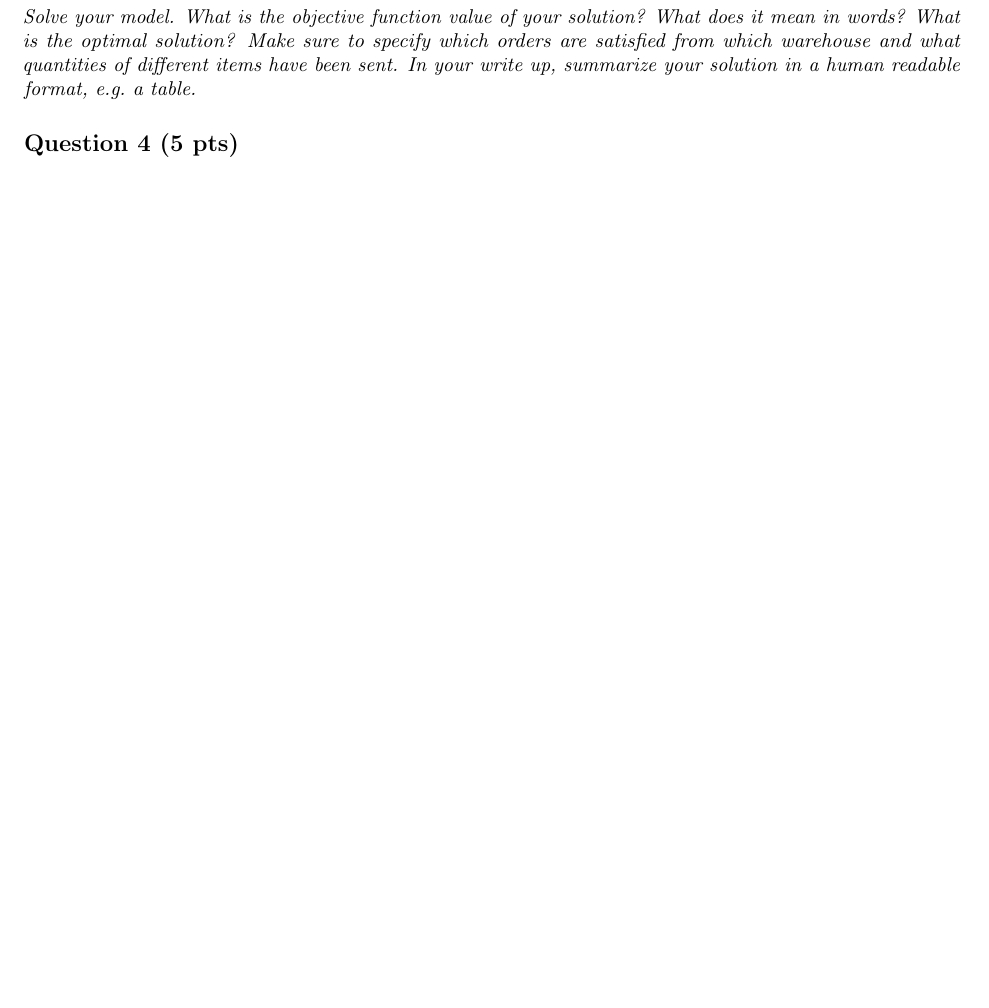
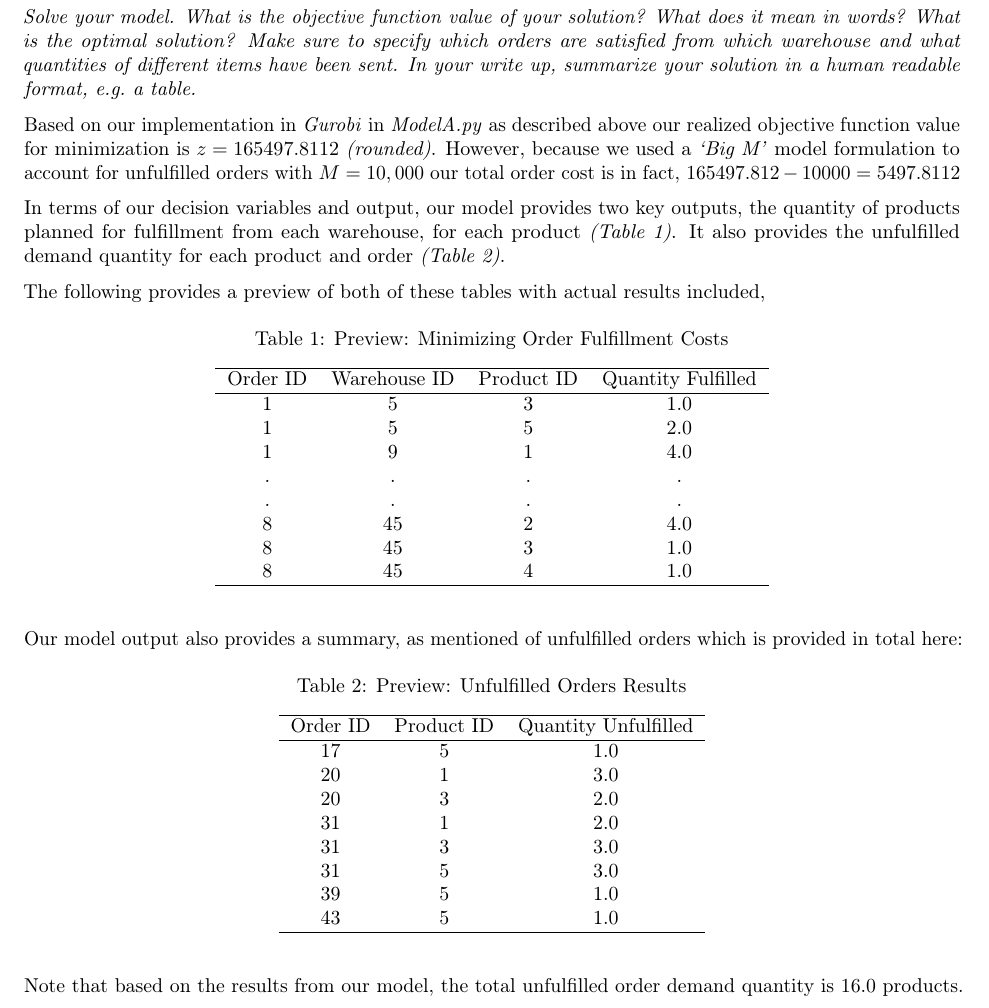
Before and after one commit to pewilliams/isye6669-f20-t7, an R Markdown document (report/Team 7 Report - ISyE 6669 - F20.Rmd): part of page 5 of 6 before the commit and part of page 5 of 7 after it, cut so that both start at the same text, the shorter picture padded with empty space. Rendered offline with R 4.5, knitr and Pandoc, then LaTeX, with nearby package versions.

Commit message:
adding question 3 draft for review

```diff
--- a/report/Team 7 Report - ISyE 6669 - F20.Rmd
+++ b/report/Team 7 Report - ISyE 6669 - F20.Rmd
@@ -16,6 +16,10 @@ header-includes:
 - \postauthor{\end{flushleft}}
 - \predate{\begin{flushleft}}
 - \postdate{\end{flushleft}}
+- \usepackage{float}
+- \usepackage{caption}
+- \usepackage{amsmath}
+- \captionsetup[table]{skip=8pt}
 fontsize: 10pt
 fontfamily: helvet
 ---
@@ -121,6 +124,56 @@ Note that for the purposed of *Gurobi* implementation, all variables in this ini
 
 *Solve your model. What is the objective function value of your solution? What does it mean in words? What is the optimal solution? Make sure to specify which orders are satisfied from which warehouse and what quantities of different items have been sent. In your write up, summarize your solution in a human readable format, e.g. a table.*
 
+Based on our implementation in *Gurobi* in *ModelA.py* as described above our realized objective function value for minimization is $z = 165497.8112$ *(rounded)*. However, because we used a *'Big M'* model formulation to account for unfulfilled orders with $M=10,000$ our total order cost is in fact, $165497.812 - 10000 = 5497.8112$
+
+In terms of our decision variables and output, our model provides two key outputs, the quantity of products planned for fulfillment from each warehouse, for each product *(Table 1)*. It also provides the unfulfilled demand quantity for each product and order *(Table 2)*.
+
+The following provides a preview of both of these tables with actual results included,
+
+\begin{table}[H]
+\centering
+\caption{Preview: Minimizing Order Fulfillment Costs}
+\begin{tabular}{cccc}
+\hline
+Order ID & Warehouse ID & Product ID &  Quantity Fulfilled \\
+\hline
+1	&   5 &	 3	& 1.0  \\
+1	& 5	& 5	& 2.0 \\
+1	& 9	& 1	& 4.0  \\
+.	& .	& .	& .  \\
+.	& .	& .	& .  \\
+8	& 45	& 2	& 4.0 \\
+8	& 45	& 3	& 1.0 \\
+8	 & 45	& 4	& 1.0 \\
+\hline
+\end{tabular}
+\end{table}
+
+Our model output also provides a summary, as mentioned of unfulfilled orders which is provided in total here:
+
+\begin{table}[H]
+\centering
+\caption{Preview: Unfulfilled Orders Results}
+\begin{tabular}{ccc}
+\hline
+Order ID & Product ID &  Quantity Unfulfilled \\
+\hline
+17	& 5	& 1.0 \\
+20	& 1	& 3.0  \\
+20	& 3	& 2.0 \\
+31	& 1	& 2.0 \\
+31	& 3	& 3.0 \\
+31	& 5	& 3.0 \\
+39	& 5	& 1.0 \\
+43	& 5	& 1.0 \\
+\hline
+\end{tabular}
+\end{table}
+
+Note that based on the results from our model, the total unfulfilled order demand quantity is $16.0$ products.
+
+\newpage
+
 ##  Question 4 (5 pts)
 
 *Notice that all orders in the data require whole quantities of products. In practice, the products are not infinitely divisible. Suppose we were to impose this restriction (you do not have to implement it or change the formulation yet). Would the optimal solution change? If your answer is yes, would the optimal objective value be higher, lower, or stay the same? Why? If your answer is no, why not?*
```
Also changed, not shown: report/Team-7-Report---ISyE-6669---F20.pdf, report/Team 7 Report - ISyE 6669 - F20.Rmd (1 more changed lines).
